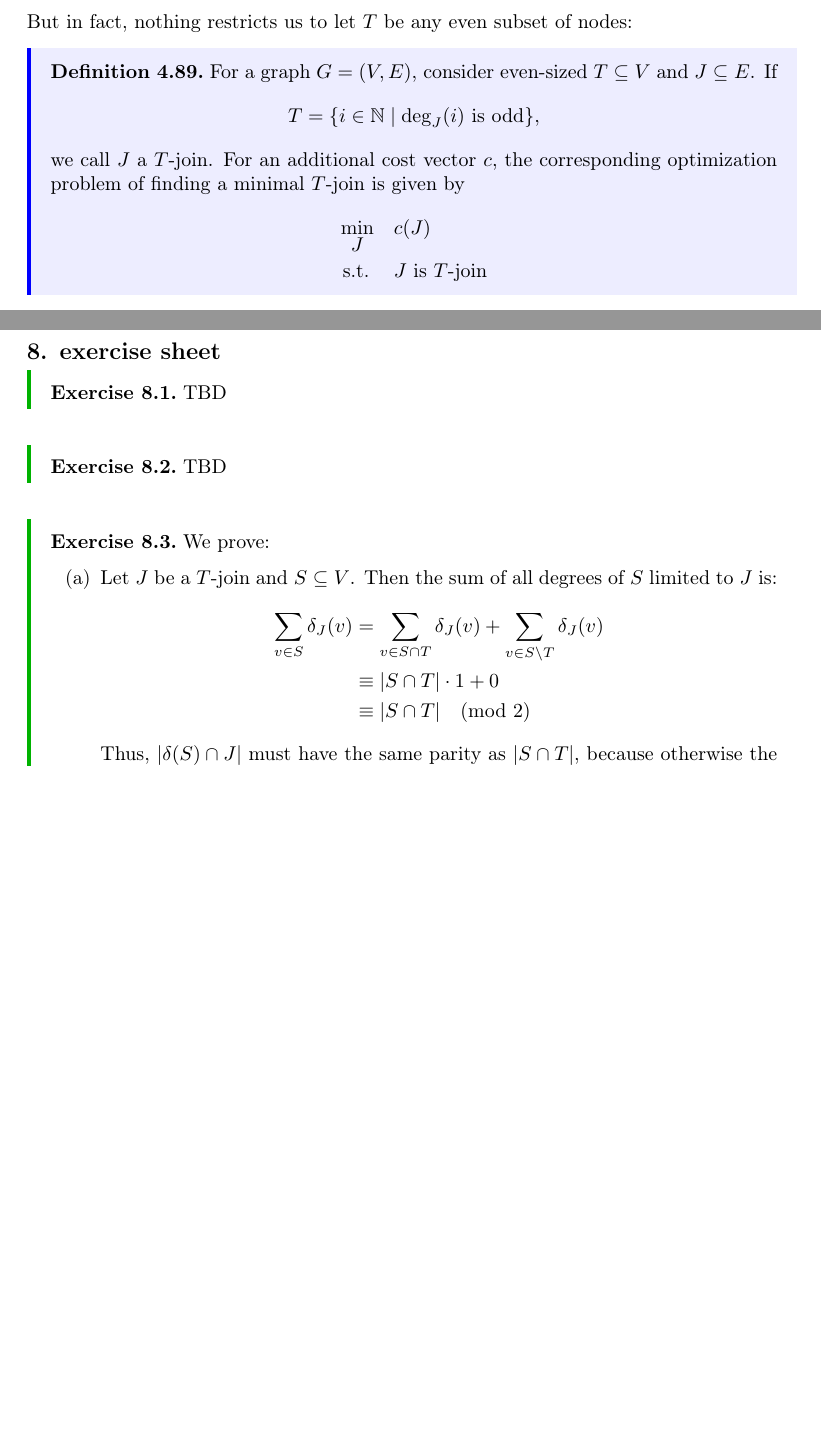
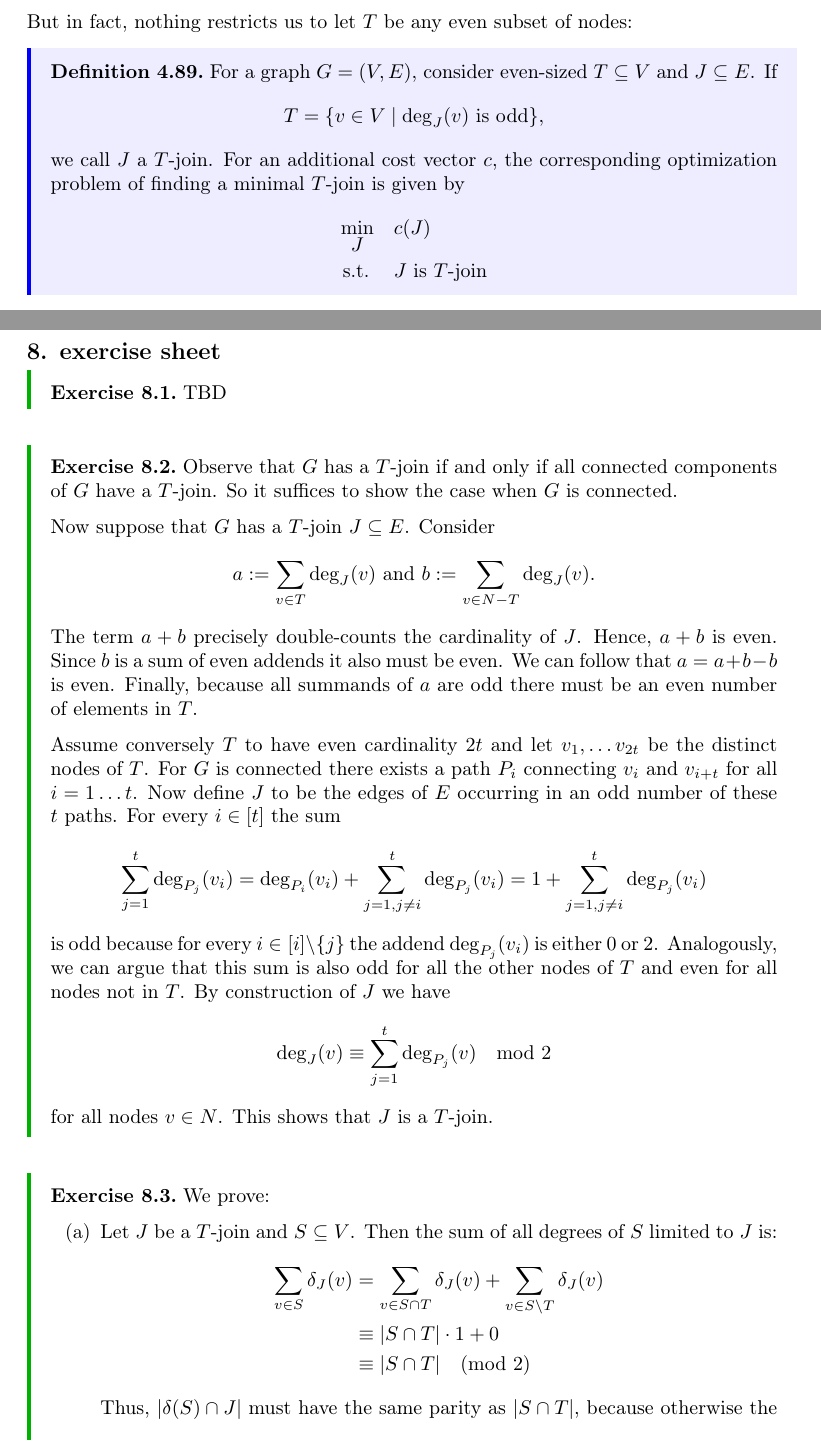
Before and after one commit to Zyranix/ADM2-Lecture-Notes, a LaTeX document (full.tex, which reads inputs/exercises/sheet08.tex, inputs/lectures/lec_14.tex): two parts of pages 55 and 77 of 82, joined at a grey line, cut so that both start at the same text, the shorter picture padded with empty space. Compiled offline with pdfLaTeX.

Commit message:
- adds exercise 8.2 - fixes typo in Theorem 4.50 - fixes typo in Definition 4.89 (unless there is some weird convention)

```diff
--- a/inputs/exercises/sheet08.tex
+++ b/inputs/exercises/sheet08.tex
@@ -2,7 +2,27 @@
     TBD
 \end{aufgabe}
 \begin{aufgabe}
-    TBD
+    Observe that $G$ has a $T$-join if and only if all connected components of $G$ have a $T$-join.
+    So it suffices to show the case when $G$ is connected.
+
+    Now suppose that $G$ has a $T$-join $J\subseteq E$.
+    Consider $$a:=\sum_{v\in T}\text{deg}_J(v) \text{ and } b:=\sum_{v\in N - T}\text{deg}_J(v).$$
+    The term $a+b$ precisely double-counts the cardinality of $J$.
+    Hence, $a+b$ is even.
+    Since $b$ is a sum of even addends it also must be even.
+    We can follow that $a=a+b-b$ is even.
+    Finally, because all summands of $a$ are odd there must be an even number of elements in $T$.
+
+    Assume conversely $T$ to have even cardinality $2t$ and let $v_1,\dots v_{2t}$ be the distinct nodes of $T$.
+    For $G$ is connected there exists a path $P_i$ connecting $v_i$ and $v_{i+t}$ for all $i=1\dots t$.
+    Now define $J$ to be the edges of $E$ occurring in an odd number of these $t$ paths.
+    For every $i\in [t]$ the sum $$\sum_{j=1}^{t}\text{deg}_{P_j}(v_i) = \text{deg}_{P_i}(v_i) + \sum_{j=1, j\neq i}^{t}\text{deg}_{P_j}(v_i) = 1 + \sum_{j=1, j\neq i}^{t}\text{deg}_{P_j}(v_i)$$
+    is odd because for every $i\in [i]\setminus\{j\}$ the addend $\text{deg}_{P_j}(v_i)$ is either 0 or 2.
+    Analogously, we can argue that this sum is also odd for all the other nodes of $T$ and even for all nodes not in $T$.
+    By construction of $J$ we have
+    $$\text{deg}_J(v) \equiv \sum_{j=1}^t \text{deg}_{P_j}(v) \mod{2}$$
+    for all nodes $v\in N$.
+    This shows that $J$ is a $T$-join.
 \end{aufgabe}
 \begin{aufgabe} \label{ex:8.3}
     We prove:
--- a/inputs/lectures/lec_14.tex
+++ b/inputs/lectures/lec_14.tex
@@ -33,7 +33,7 @@ But in fact, nothing restricts us to let $T$ be any even subset of nodes:
 \begin{definition}
     For a graph $G=(V,E)$, consider even-sized $T \subseteq V$ and $J \subseteq E$. If
     \begin{align*}
-        T = \{i \in \natnum \mid \deg_J(i) \text{ is odd}\},
+        T = \{v \in V \mid \deg_J(v) \text{ is odd}\},
     \end{align*}
     we call $J$ a $T$-join.
     For an additional cost vector $c$, the corresponding optimization problem of finding a minimal $T$-join is given by
```
Also changed, not shown: inputs/lectures/lec_10.tex (+1 -1 lines), latexmkrc (added).
